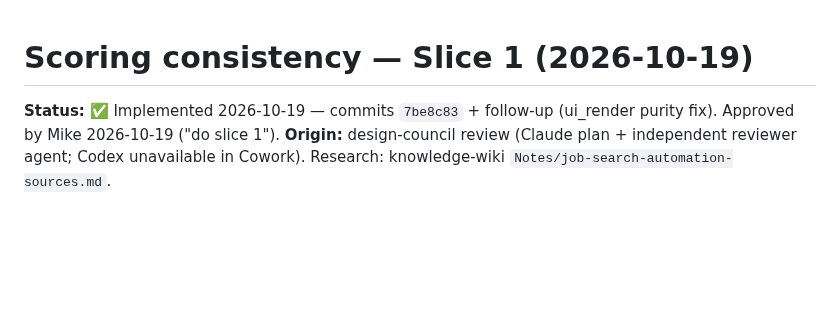
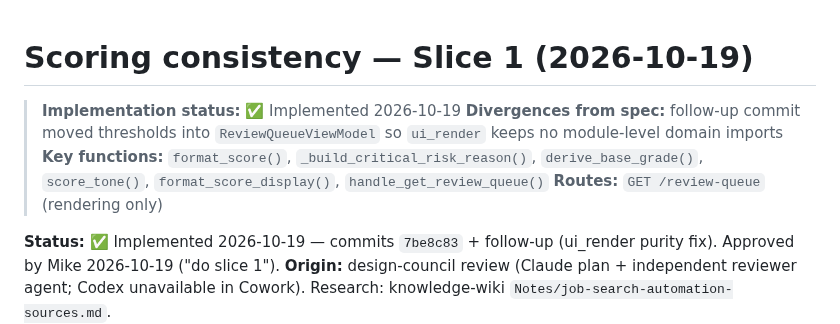
Before and after one commit to SmartLHA/job-seeking-tool, a Markdown page: docs/tasks/2026-10-19-scoring-consistency-slice1.md, the part around the change. Drawn GitHub-style; blank space fills up the shorter version.

Commit message:
docs: slice 1 spec status block
Co-Authored-By: Claude Opus 5.5 <noreply@anthropic.com>
Claude-Session: https://claude.ai/code/session_0125rw2essvvEykEVHaSNRWm

```diff
--- a/docs/tasks/2026-10-19-scoring-consistency-slice1.md
+++ b/docs/tasks/2026-10-19-scoring-consistency-slice1.md
@@ -1,4 +1,11 @@
 # Scoring consistency — Slice 1 (2026-10-19)
+
+<!-- STATUS -->
+> **Implementation status:** ✅ Implemented 2026-10-19
+> **Divergences from spec:** follow-up commit moved thresholds into `ReviewQueueViewModel` so `ui_render` keeps no module-level domain imports
+> **Key functions:** `format_score()`, `_build_critical_risk_reason()`, `derive_base_grade()`, `score_tone()`, `format_score_display()`, `handle_get_review_queue()`
+> **Routes:** `GET /review-queue` (rendering only)
+<!-- /STATUS -->
 
 **Status:** ✅ Implemented 2026-10-19 — commits `7be8c83` + follow-up (ui_render purity fix). Approved by Mike 2026-10-19 ("do slice 1").
 **Origin:** design-council review (Claude plan + independent reviewer agent; Codex unavailable in Cowork). Research: knowledge-wiki `Notes/job-search-automation-sources.md`.
```
